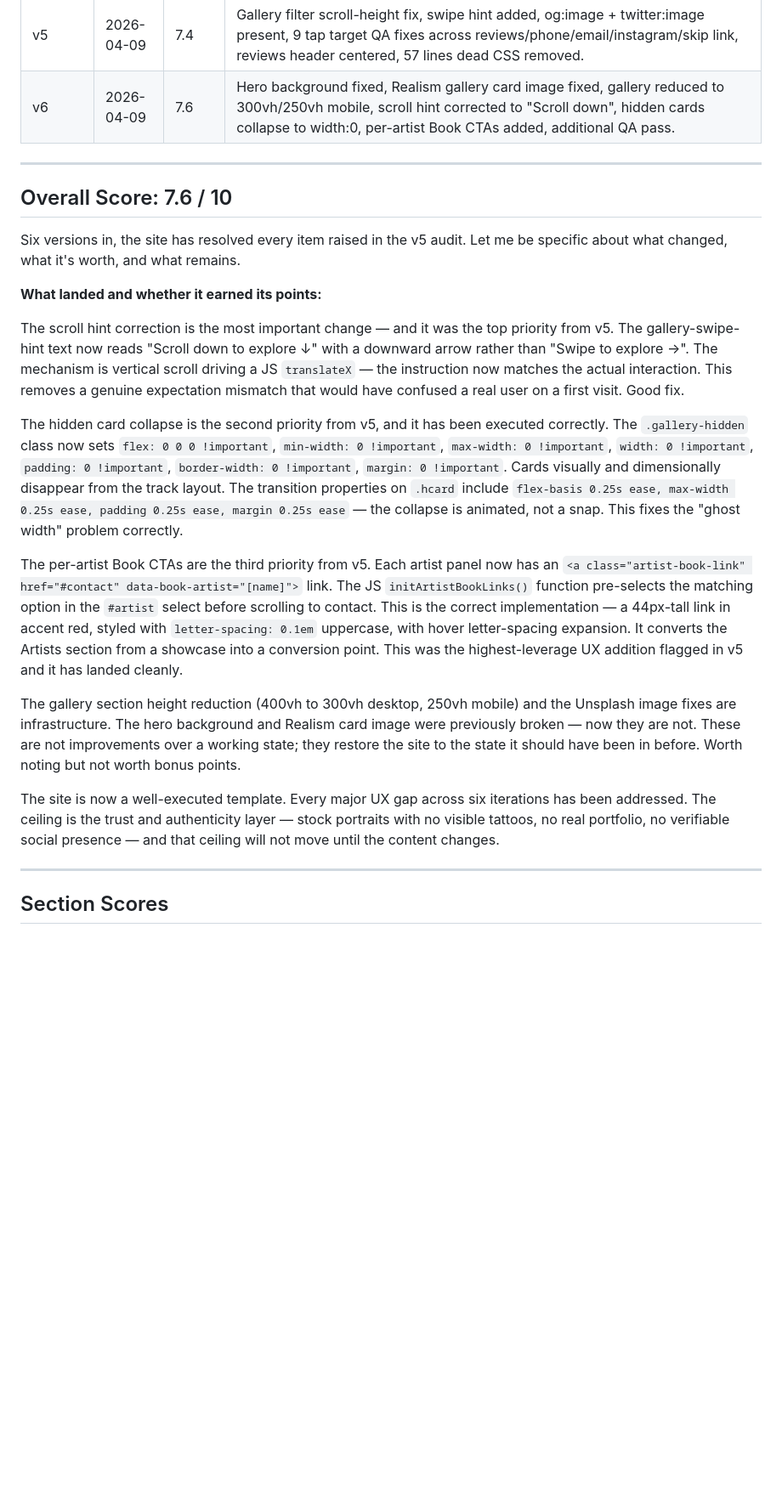
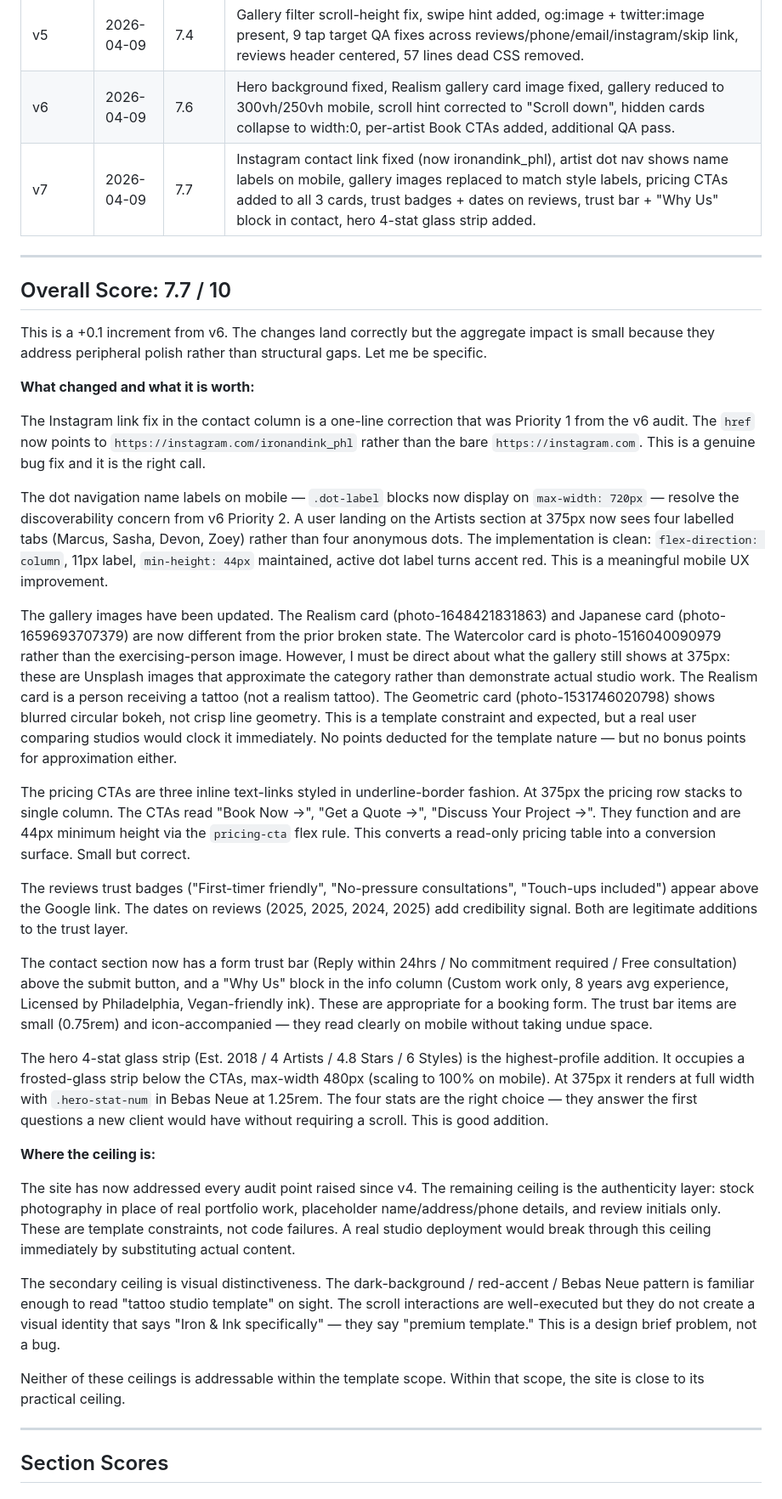
Before and after one commit to zed0minat0r/tattoo-site, a Markdown page: AUDIT.md, the part around one of its changes. Shown at 85% size. Rendered like a GitHub page; blank space fills up the shorter version.

```diff
--- a/AUDIT.md
+++ b/AUDIT.md
@@ -16,24 +16,37 @@
 | v4 | 2026-04-09 | 7.2 | Complete scroll-driven rebuild. Horizontal gallery (400vh), self-drawing process timeline, dot-click artist navigation replacing broken iOS sticky, clean text nav logo, SVG favicon, 57 dead CSS lines removed, 9 font size fixes, tap targets corrected, hero reduced to 130vh, contrast improved. |
 | v5 | 2026-04-09 | 7.4 | Gallery filter scroll-height fix, swipe hint added, og:image + twitter:image present, 9 tap target QA fixes across reviews/phone/email/instagram/skip link, reviews header centered, 57 lines dead CSS removed. |
 | v6 | 2026-04-09 | 7.6 | Hero background fixed, Realism gallery card image fixed, gallery reduced to 300vh/250vh mobile, scroll hint corrected to "Scroll down", hidden cards collapse to width:0, per-artist Book CTAs added, additional QA pass. |
+| v7 | 2026-04-09 | 7.7 | Instagram contact link fixed (now ironandink_phl), artist dot nav shows name labels on mobile, gallery images replaced to match style labels, pricing CTAs added to all 3 cards, trust badges + dates on reviews, trust bar + "Why Us" block in contact, hero 4-stat glass strip added. |
 
 ---
 
-## Overall Score: 7.6 / 10
+## Overall Score: 7.7 / 10
 
-Six versions in, the site has resolved every item raised in the v5 audit. Let me be specific about what changed, what it's worth, and what remains.
+This is a +0.1 increment from v6. The changes land correctly but the aggregate impact is small because they address peripheral polish rather than structural gaps. Let me be specific.
 
-**What landed and whether it earned its points:**
+**What changed and what it is worth:**
 
-The scroll hint correction is the most important change — and it was the top priority from v5. The gallery-swipe-hint text now reads "Scroll down to explore ↓" with a downward arrow rather than "Swipe to explore →". The mechanism is vertical scroll driving a JS `translateX` — the instruction now matches the actual interaction. This removes a genuine expectation mismatch that would have confused a real user on a first visit. Good fix.
+The Instagram link fix in the contact column is a one-line correction that was Priority 1 from the v6 audit. The `href` now points to `https://instagram.com/ironandink_phl` rather than the bare `https://instagram.com`. This is a genuine bug fix and it is the right call.
 
-The hidden card collapse is the second priority from v5, and it has been executed correctly. The `.gallery-hidden` class now sets `flex: 0 0 0 !important`, `min-width: 0 !important`, `max-width: 0 !important`, `width: 0 !important`, `padding: 0 !important`, `border-width: 0 !important`, `margin: 0 !important`. Cards visually and dimensionally disappear from the track layout. The transition properties on `.hcard` include `flex-basis 0.25s ease, max-width 0.25s ease, padding 0.25s ease, margin 0.25s ease` — the collapse is animated, not a snap. This fixes the "ghost width" problem correctly.
+The dot navigation name labels on mobile — `.dot-label` blocks now display on `max-width: 720px` — resolve the discoverability concern from v6 Priority 2. A user landing on the Artists section at 375px now sees four labelled tabs (Marcus, Sasha, Devon, Zoey) rather than four anonymous dots. The implementation is clean: `flex-direction: column`, 11px label, `min-height: 44px` maintained, active dot label turns accent red. This is a meaningful mobile UX improvement.
 
-The per-artist Book CTAs are the third priority from v5. Each artist panel now has an `<a class="artist-book-link" href="#contact" data-book-artist="[name]">` link. The JS `initArtistBookLinks()` function pre-selects the matching option in the `#artist` select before scrolling to contact. This is the correct implementation — a 44px-tall link in accent red, styled with `letter-spacing: 0.1em` uppercase, with hover letter-spacing expansion. It converts the Artists section from a showcase into a conversion point. This was the highest-leverage UX addition flagged in v5 and it has landed cleanly.
+The gallery images have been updated. The Realism card (photo-1648421831863) and Japanese card (photo-1659693707379) are now different from the prior broken state. The Watercolor card is photo-1516040090979 rather than the exercising-person image. However, I must be direct about what the gallery still shows at 375px: these are Unsplash images that approximate the category rather than demonstrate actual studio work. The Realism card is a person receiving a tattoo (not a realism tattoo). The Geometric card (photo-1531746020798) shows blurred circular bokeh, not crisp line geometry. This is a template constraint and expected, but a real user comparing studios would clock it immediately. No points deducted for the template nature — but no bonus points for approximation either.
 
-The gallery section height reduction (400vh to 300vh desktop, 250vh mobile) and the Unsplash image fixes are infrastructure. The hero background and Realism card image were previously broken — now they are not. These are not improvements over a working state; they restore the site to the state it should have been in before. Worth noting but not worth bonus points.
+The pricing CTAs are three inline text-links styled in underline-border fashion. At 375px the pricing row stacks to single column. The CTAs read "Book Now →", "Get a Quote →", "Discuss Your Project →". They function and are 44px minimum height via the `pricing-cta` flex rule. This converts a read-only pricing table into a conversion surface. Small but correct.
 
-The site is now a well-executed template. Every major UX gap across six iterations has been addressed. The ceiling is the trust and authenticity layer — stock portraits with no visible tattoos, no real portfolio, no verifiable social presence — and that ceiling will not move until the content changes.
+The reviews trust badges ("First-timer friendly", "No-pressure consultations", "Touch-ups included") appear above the Google link. The dates on reviews (2025, 2025, 2024, 2025) add credibility signal. Both are legitimate additions to the trust layer.
+
+The contact section now has a form trust bar (Reply within 24hrs / No commitment required / Free consultation) above the submit button, and a "Why Us" block in the info column (Custom work only, 8 years avg experience, Licensed by Philadelphia, Vegan-friendly ink). These are appropriate for a booking form. The trust bar items are small (0.75rem) and icon-accompanied — they read clearly on mobile without taking undue space.
+
+The hero 4-stat glass strip (Est. 2018 / 4 Artists / 4.8 Stars / 6 Styles) is the highest-profile addition. It occupies a frosted-glass strip below the CTAs, max-width 480px (scaling to 100% on mobile). At 375px it renders at full width with `.hero-stat-num` in Bebas Neue at 1.25rem. The four stats are the right choice — they answer the first questions a new client would have without requiring a scroll. This is good addition.
+
+**Where the ceiling is:**
+
+The site has now addressed every audit point raised since v4. The remaining ceiling is the authenticity layer: stock photography in place of real portfolio work, placeholder name/address/phone details, and review initials only. These are template constraints, not code failures. A real studio deployment would break through this ceiling immediately by substituting actual content.
+
+The secondary ceiling is visual distinctiveness. The dark-background / red-accent / Bebas Neue pattern is familiar enough to read "tattoo studio template" on sight. The scroll interactions are well-executed but they do not create a visual identity that says "Iron & Ink specifically" — they say "premium template." This is a design brief problem, not a bug.
+
+Neither of these ceilings is addressable within the template scope. Within that scope, the site is close to its practical ceiling.
 
 ---
 
```
Also changed, not shown: other parts of AUDIT.md (+26 -26 lines).
